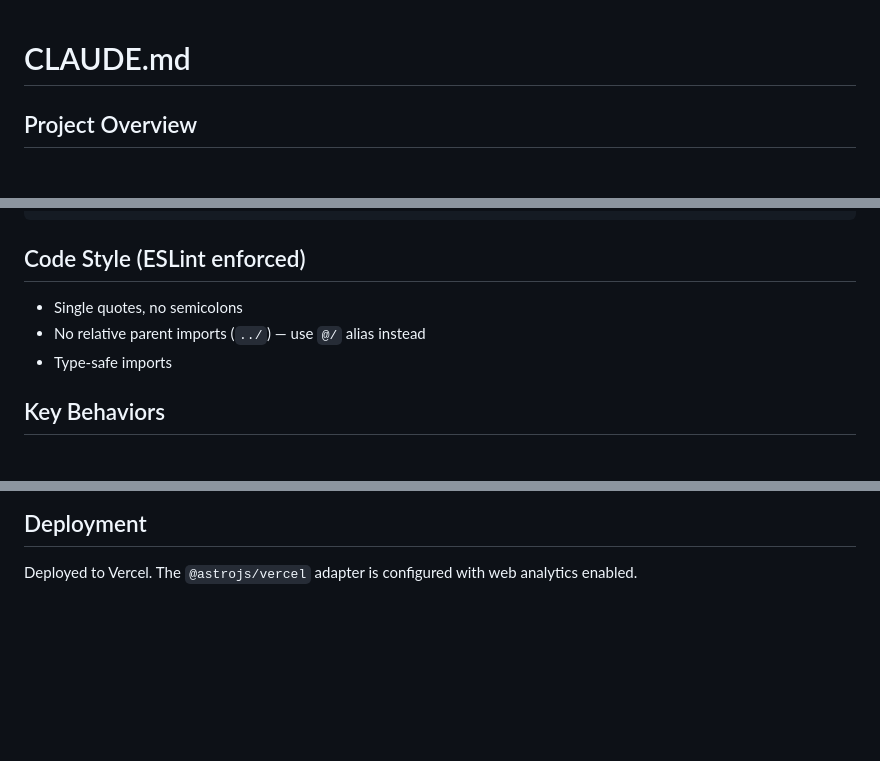
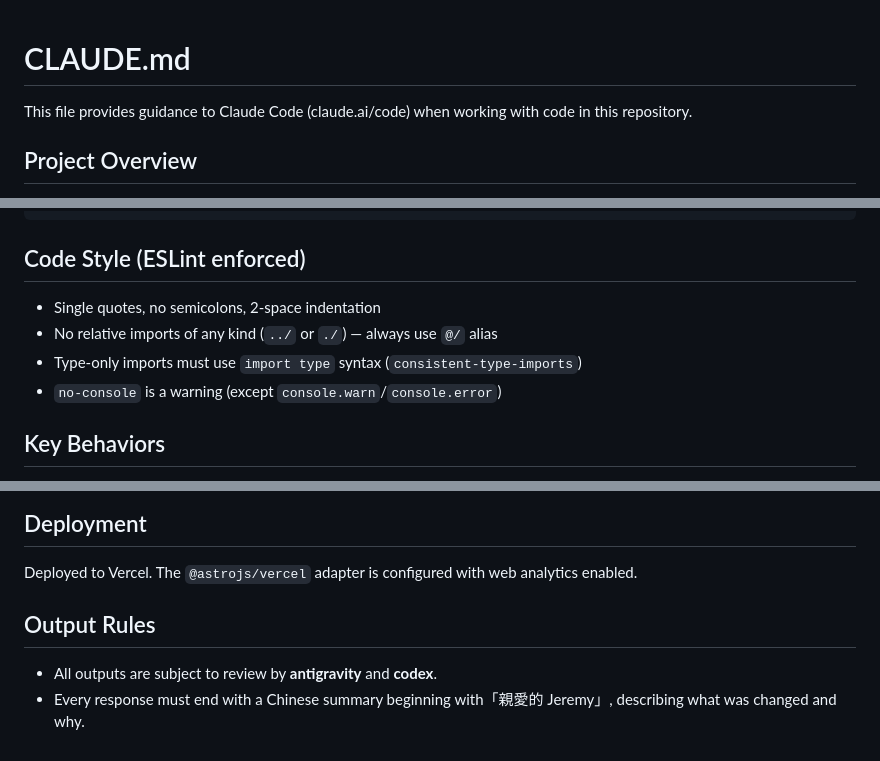
Before and after one commit to ChungYingHo/English-Stack, a Markdown page: CLAUDE.md, 3 parts joined by grey strips. GitHub-like rendering; blank space fills up the shorter version.

Commit message:
docs: update CLAUDE.md with output rules and code style improvements
Co-Authored-By: Claude Sonnet 4.6 <noreply@anthropic.com>

```diff
--- a/CLAUDE.md
+++ b/CLAUDE.md
@@ -1,4 +1,6 @@
 # CLAUDE.md
+
+This file provides guidance to Claude Code (claude.ai/code) when working with code in this repository.
 
 ## Project Overview
 
@@ -111,9 +114,10 @@ import { something } from '@/utils/content'
 
 ## Code Style (ESLint enforced)
 
-- Single quotes, no semicolons
-- No relative parent imports (`../`) — use `@/` alias instead
-- Type-safe imports
+- Single quotes, no semicolons, 2-space indentation
+- No relative imports of any kind (`../` or `./`) — always use `@/` alias
+- Type-only imports must use `import type` syntax (`consistent-type-imports`)
+- `no-console` is a warning (except `console.warn`/`console.error`)
 
 ## Key Behaviors
 
@@ -144,3 +148,8 @@ Defined in `src/constants/authors.ts`. Reference by name string in frontmatter.
 ## Deployment
 
 Deployed to Vercel. The `@astrojs/vercel` adapter is configured with web analytics enabled.
+
+## Output Rules
+
+- All outputs are subject to review by **antigravity** and **codex**.
+- Every response must end with a Chinese summary beginning with「親愛的 Jeremy」, describing what was changed and why.
```
Also changed, not shown: other parts of CLAUDE.md (+1 -0 lines).
